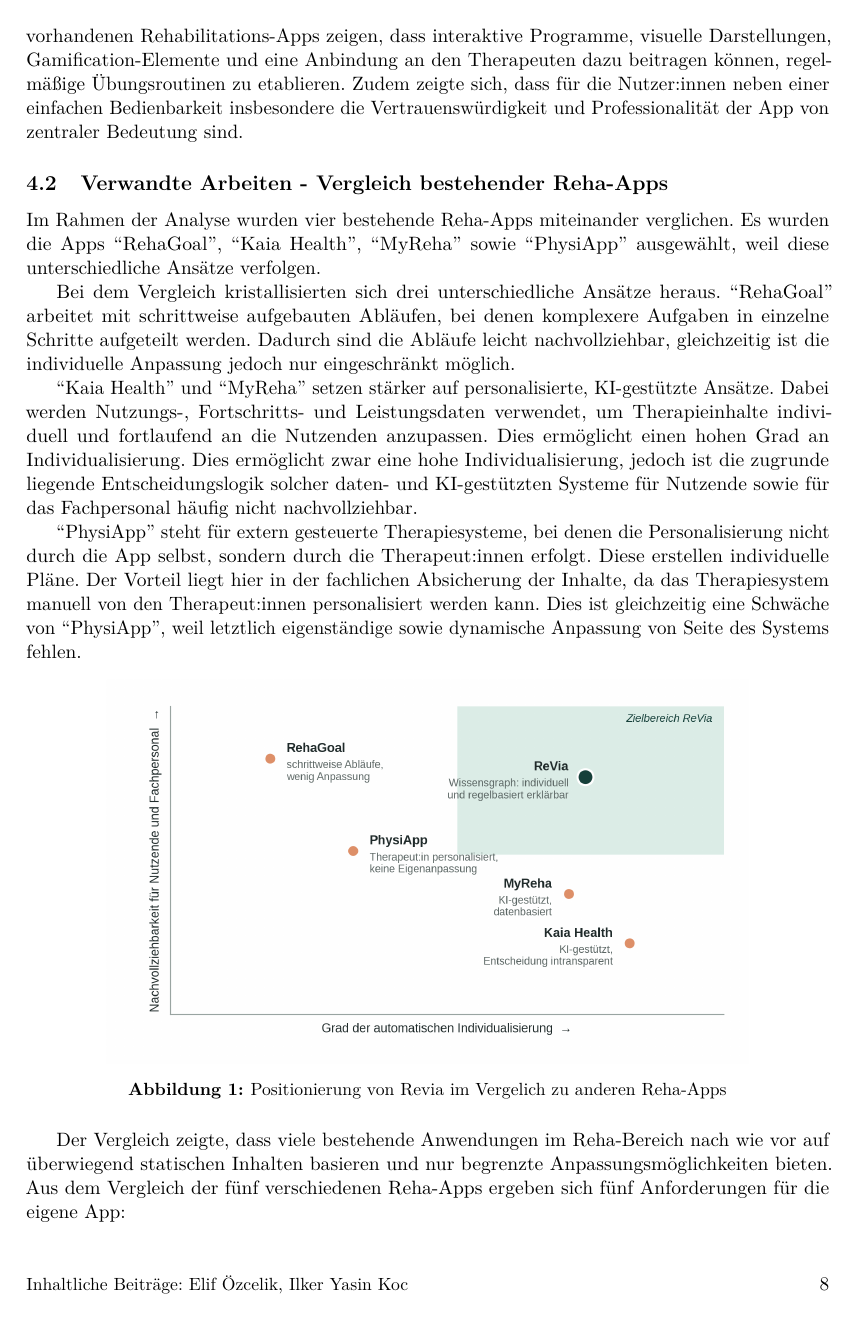
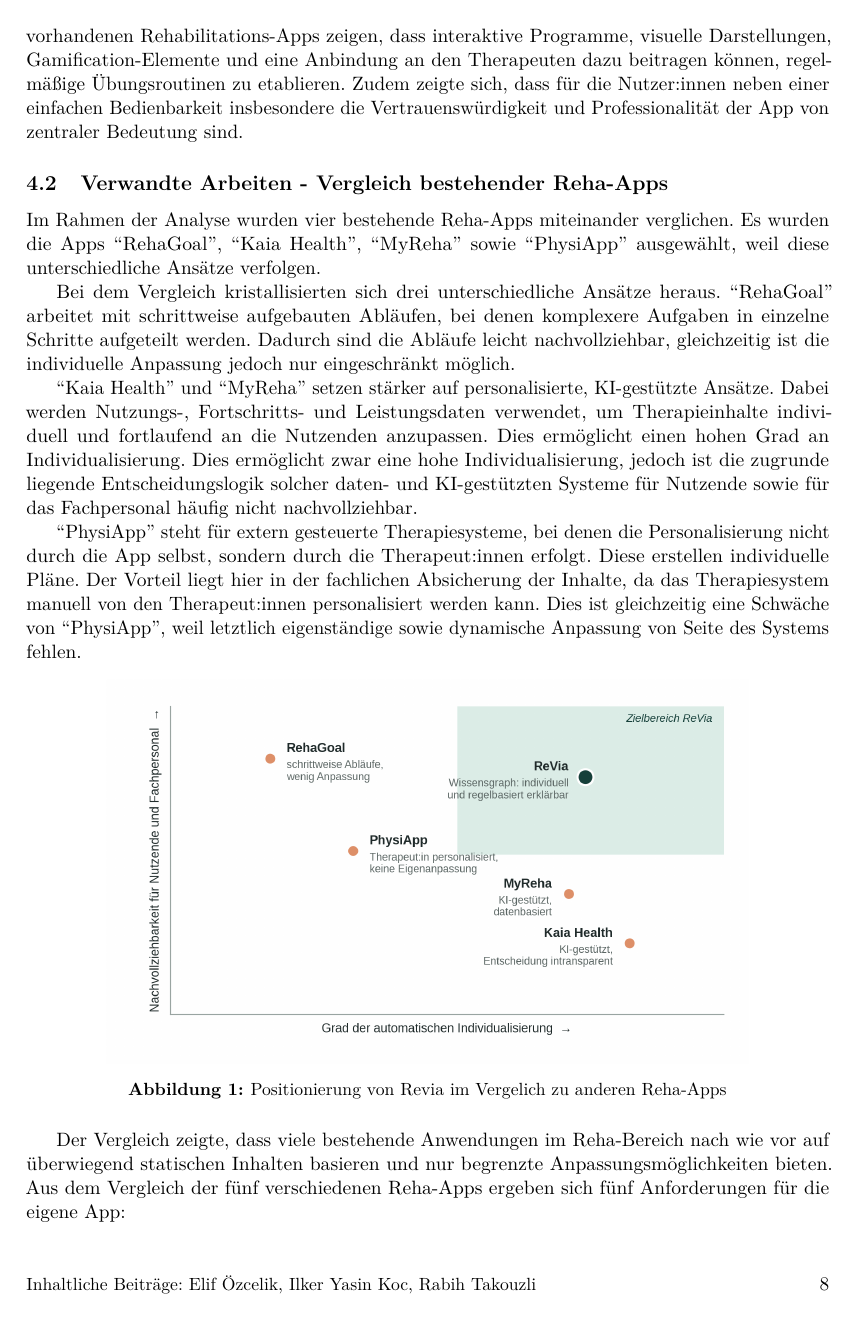
Before and after one commit to ljunruh/rehab, a LaTeX document (docs/report/report_bachelorprojekt_rehab.tex): page 13 of 50. Compiled offline with pdfLaTeX.

Commit message:
ergänzung

```diff
--- a/docs/report/report_bachelorprojekt_rehab.tex
+++ b/docs/report/report_bachelorprojekt_rehab.tex
@@ -64,7 +64,7 @@
 \fusszeile{5}{}
 \fusszeile{6}{}
 \fusszeile{7}{Elif Özcelik, Mika Schneider, Louis Unruh}
-\fusszeile{8}{Elif Özcelik, Ilker Yasin Koc}
+\fusszeile{8}{Elif Özcelik, Ilker Yasin Koc, Rabih Takouzli}
 \fusszeile{9}{Elif Özcelik}
 \fusszeile{10}{Elif Özçelik, Sophia Pichler}
 \fusszeile{11}{Elif Özçelik, Sophia Pichler}
```
Also changed, not shown: docs/report/report_bachelorprojekt_rehab.pdf.
